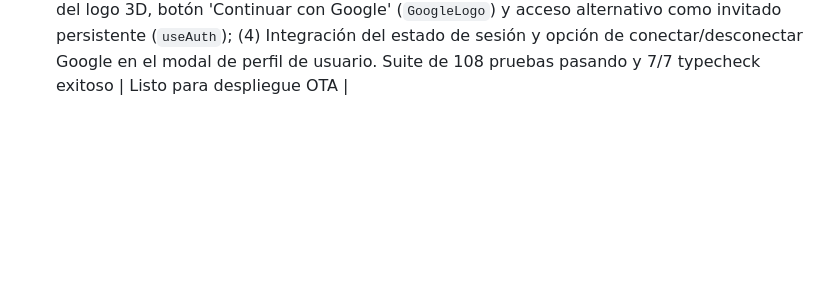
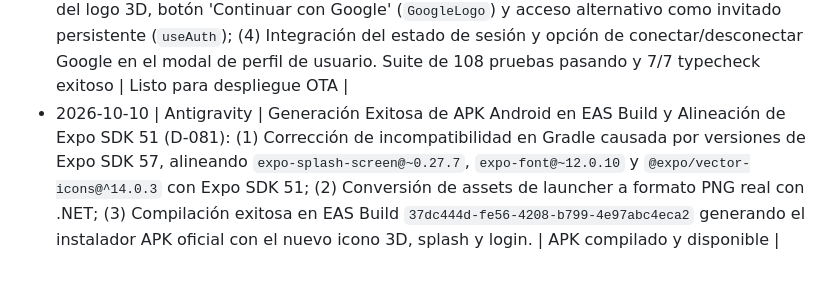
Before and after one commit to Omartinezpaz/Mall-OS, a Markdown page: docs/governance/MEMORY.md, the part around the change. GitHub-like rendering; blank space fills up the shorter version.

Commit message:
docs(governance): registrar decision D-081 con build exitoso de APK Android

```diff
--- a/docs/governance/MEMORY.md
+++ b/docs/governance/MEMORY.md
@@ -133,3 +133,4 @@
 - 2026-10-10 | Antigravity | Slider Visual de Fotos del Mall sin Enlaces ni Texto (D-076): Simplificación estética de la cabecera en Home (`index.tsx`) según directriz del usuario: (1) Slaider fotográfico puro (`MALL_HERO_IMAGES`) que cicla automáticamente cada 5 segundos a través de las 5 fotografías reales de la arquitectura y atrios del mall (`mall_slide_1.jpg` a `mall_slide_5.png`); (2) Remoción total de enlaces (`sin enlace`, sustituyendo `TouchableOpacity` por `View`), textos superpuestos ("• DEMO", "Conserje Inteligente", "Mapa del Tesoro", "Navega Paso a Paso") y fondos oscuros; (3) Puntos de paginación elegantes en cápsula semitransparente discreta (`promoDotsRow`); (4) Preservación íntegra de la barra superior con el logotipo oficial `DEMO` / `MALL OS`, botón de notificaciones con badge '1', botón de perfil de usuario con insignia de estrella dorada, y la barra de búsqueda integrada ("Buscar un local, producto o marca..."). Suite de 108 pruebas pasando y 7/7 typecheck exitoso | Desplegado en rama preview |
 - 2026-10-10 | Antigravity | Carruzel de Funcionalidades de 6 Segundos (D-077): Conversión de los 3 banners apilados verticalmente (Concierge IA, Modo Niño Búsqueda del Tesoro, Mapa 2.5D Navegación Paso a Paso) en un carruzel horizontal interactivo unificado (`featureCarouselContainer`) con rotación automática cada 6 segundos (6000ms): (1) Integración de los nuevos artes gráficos horizontales de alta resolución (`banner_concierge_carousel.png`, `banner_tesoro_carousel.jpg`, `banner_navegacion_carousel.png`); (2) Paginación táctil fluida con gestos de swipe y snap horizontal (`ScrollView` con `pagingEnabled` y `decelerationRate="fast"`); (3) Indicadores de puntos inferiores sincronizados que permiten cambiar directamente al banner seleccionado; (4) Navegación interactiva en cada slide hacia su módulo respectivo (`/concierge`, `/kids-mode`, `/(tabs)/mapa`). Suite de 108 pruebas pasando y 7/7 typecheck exitoso | Listo para despliegue OTA |
 - 2026-10-10 | Antigravity | Identidad Visual Oficial Mall OS y Login con Google (D-080): (1) Adopción del nuevo logotipo 3D corporativo oficial (`Gemini_Generated_Image_ig60u4ig60u4ig60.jpg`) con tipografía 'Mall OS · MALL OPERATING SYSTEM', configurado como icono maestro del app (`icon.png`, `adaptive-icon.png`) y componente universal `MallOsLogo`; (2) Eliminación de la primera fotografía (`mall_slide_1.jpg`) del carrusel hero superior en Inicio per solicitud del usuario; (3) Implementación de la pantalla de bienvenida y acceso `LoginScreen` (`/login`) con fondo zafiro royal, animación de levitación del logo 3D, botón 'Continuar con Google' (`GoogleLogo`) y acceso alternativo como invitado persistente (`useAuth`); (4) Integración del estado de sesión y opción de conectar/desconectar Google en el modal de perfil de usuario. Suite de 108 pruebas pasando y 7/7 typecheck exitoso | Listo para despliegue OTA |
+- 2026-10-10 | Antigravity | Generación Exitosa de APK Android en EAS Build y Alineación de Expo SDK 51 (D-081): (1) Corrección de incompatibilidad en Gradle causada por versiones de Expo SDK 57, alineando `expo-splash-screen@~0.27.7`, `expo-font@~12.0.10` y `@expo/vector-icons@^14.0.3` con Expo SDK 51; (2) Conversión de assets de launcher a formato PNG real con .NET; (3) Compilación exitosa en EAS Build `37dc444d-fe56-4208-b799-4e97abc4eca2` generando el instalador APK oficial con el nuevo icono 3D, splash y login. | APK compilado y disponible |
```
